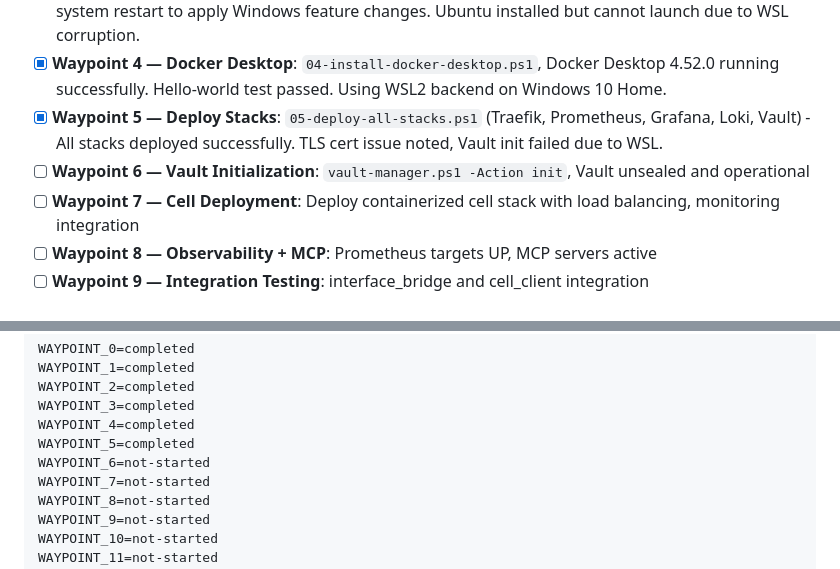
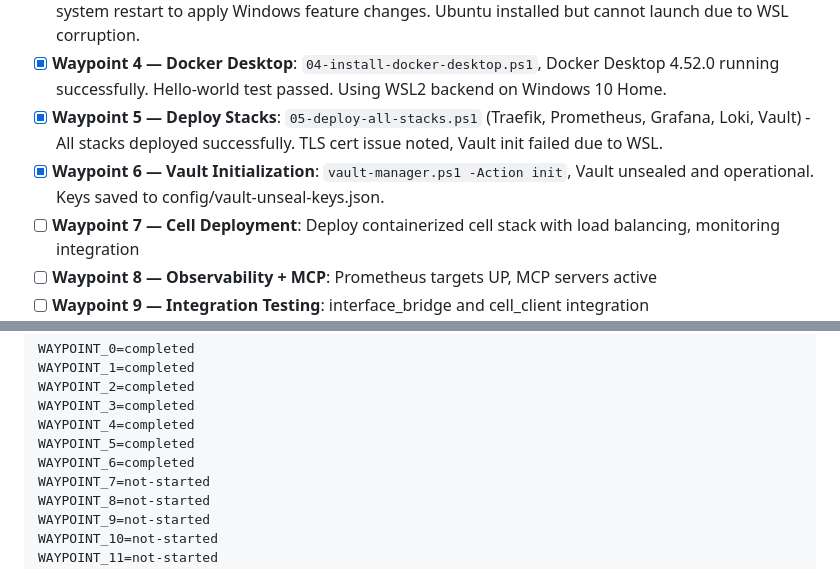
Before and after one commit to Tecnocrat/aios-win, a Markdown page: dev_path_win.md, 2 parts joined by grey strips. Rendered like a GitHub page.

Commit message:
Mark Waypoint 6 (Vault Initialization) as completed - Vault manually initialized and unsealed. Keys saved locally (not committed).

```diff
--- a/dev_path_win.md
+++ b/dev_path_win.md
@@ -62,7 +62,7 @@
 - [x] **Waypoint 3 — WSL Ubuntu**: `03-install-wsl-ubuntu.ps1`, Ubuntu 22.04 installed via winget (Canonical.Ubuntu.2204). WSL registry corruption (REGDB_E_CLASSNOTREG) persists - requires system restart to apply Windows feature changes. Ubuntu installed but cannot launch due to WSL corruption.
 - [x] **Waypoint 4 — Docker Desktop**: `04-install-docker-desktop.ps1`, Docker Desktop 4.52.0 running successfully. Hello-world test passed. Using WSL2 backend on Windows 10 Home.
 - [x] **Waypoint 5 — Deploy Stacks**: `05-deploy-all-stacks.ps1` (Traefik, Prometheus, Grafana, Loki, Vault) - All stacks deployed successfully. TLS cert issue noted, Vault init failed due to WSL.
-- [ ] **Waypoint 6 — Vault Initialization**: `vault-manager.ps1 -Action init`, Vault unsealed and operational
+- [x] **Waypoint 6 — Vault Initialization**: `vault-manager.ps1 -Action init`, Vault unsealed and operational. Keys saved to config/vault-unseal-keys.json.
 - [ ] **Waypoint 7 — Cell Deployment**: Deploy containerized cell stack with load balancing, monitoring integration
 - [ ] **Waypoint 8 — Observability + MCP**: Prometheus targets UP, MCP servers active
 - [ ] **Waypoint 9 — Integration Testing**: interface_bridge and cell_client integration
@@ -79,7 +79,7 @@ WAYPOINT_2=completed
 WAYPOINT_3=completed
 WAYPOINT_4=completed
 WAYPOINT_5=completed
-WAYPOINT_6=not-started
+WAYPOINT_6=completed
 WAYPOINT_7=not-started
 WAYPOINT_8=not-started
 WAYPOINT_9=not-started
```
